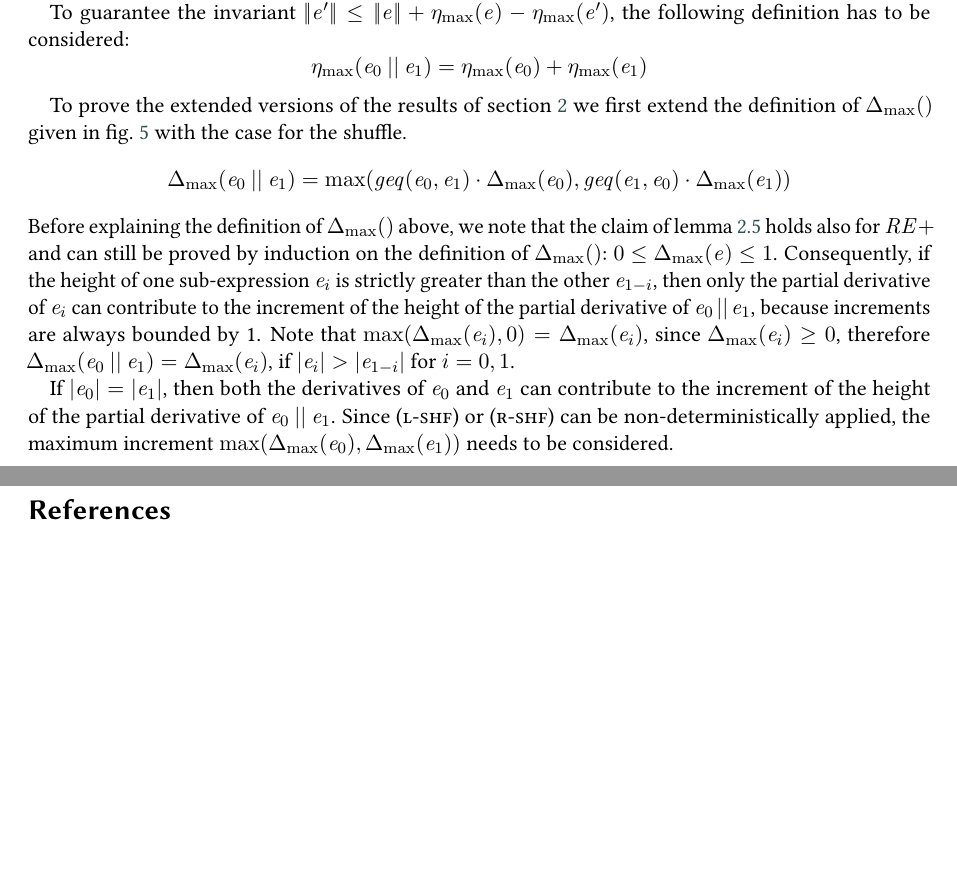
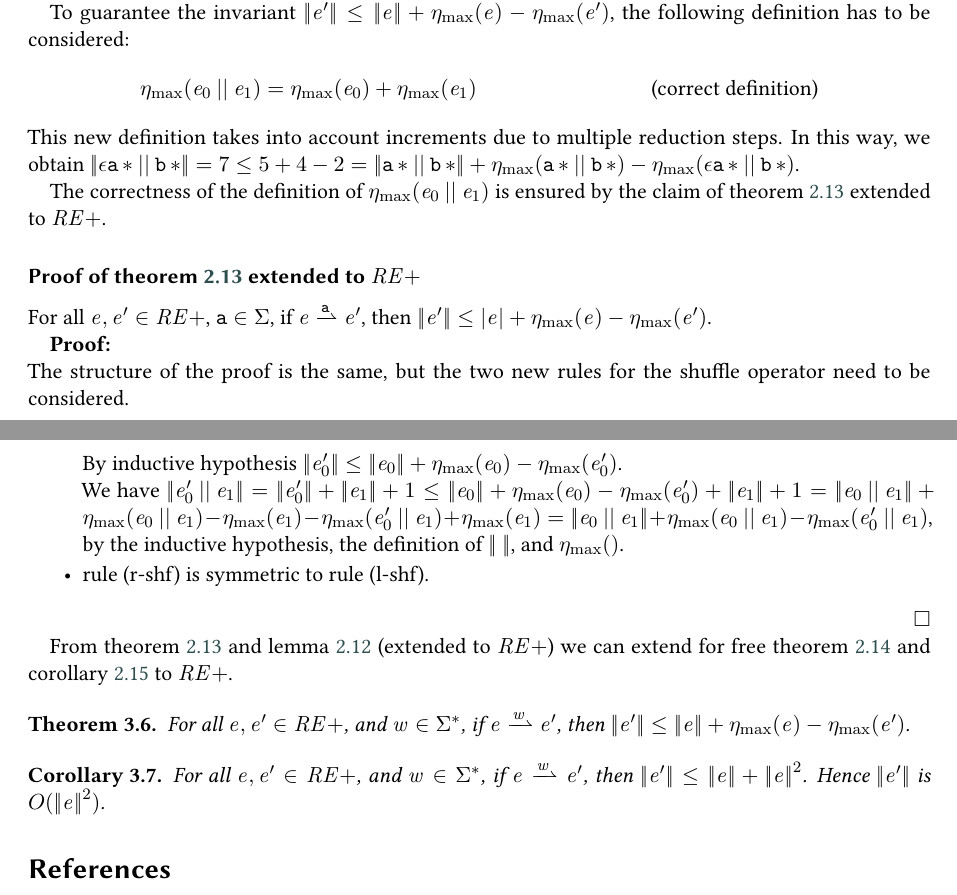
Before and after one commit to davideancona/ictcs25, a LaTeX document (main.tex, which reads shuffle.tex): two parts of pages 14 and 15 of 15, joined at a grey line, cut so that both start at the same text, the shorter picture padded with empty space. Compiled offline with pdfLaTeX; a LaTeX package or settings file that is missing is left out.

Commit message:
submission modified:   shuffle.tex

```diff
--- a/shuffle.tex
+++ b/shuffle.tex
@@ -327,17 +327,34 @@ $\tsize{\eps\catop\starop{\sym}\shuffleop\starop{\asym}}=7\not\leq 5+2-2=\tsize{
 
 To guarantee the invariant $\tsize{\re'}\leq\tsize{\re}+\incFunSize{\re}-\incFunSize{\re'}$, the following definition has to be considered:
 \[
- \incFunSize{\re_0\shuffleop\re_1}=\incFunSize{\re_0}+\incFunSize{\re_1}
+ \incFunSize{\re_0\shuffleop\re_1}=\incFunSize{\re_0}+\incFunSize{\re_1} \qquad\qquad\qquad\qquad\mbox{(correct definition)}
 \]
+This new definition takes into account increments due to multiple reduction steps. In this way, we obtain $\tsize{\eps\catop\starop{\sym}\shuffleop\starop{\asym}}=7\leq 5+4-2=\tsize{\starop{\sym}\shuffleop\starop{\asym}}+\incFunSize{\starop{\sym}\shuffleop\starop{\asym}}-\incFunSize{\eps\catop\starop{\sym}\shuffleop\starop{\asym}}$.
 
-To prove the extended versions of the results of \cref{sec:parDer} we first extend the definition of $\incFun{}$ given in \cref{fig:incFun} with the case for the shuffle.
-\[
- \incFun{\re_0\shuffleop\re_1}=\max(\geqFun{\re_0}{\re_1}\cdot\incFun{\re_0},\geqFun{\re_1}{\re_0}\cdot\incFun{\re_1})
-\]
-Before explaining the definition of $\incFun{}$ above, we note that the claim of \cref{lemma:bounds} holds also for $\reSetExt$ and can still be proved by induction on the definition of $\incFun{}$: $0\leq\incFun{\re}\leq 1$.
-Consequently, if the height of one sub-expression $\re_i$ is strictly greater than the other $\re_{1-i}$, then only the partial derivative of $\re_i$ can contribute to the increment of the height of the partial derivative of $\re_0\shuffleop\re_1$, because increments are always bounded by 1.
-Note that $\max(\incFun{\re_i},0)=\incFun{\re_i}$, since $\incFun{\re_i}\geq 0$, therefore $\incFun{\re_0\shuffleop\re_1}=\incFun{\re_i}$, if $\theight{\re_i}>\theight{\re_{1-i}}$ for $i=0,1$.
+The correctness of the definition of $\incFunSize{\re_0\shuffleop\re_1}$ is ensured by the claim of \cref{theo:inc-bound-size} extended to $\reSetExt$.
 
-If $\theight{\re_0}=\theight{\re_1}$, then both the derivatives of $\re_0$ and $\re_1$ can contribute to the increment of the height of the partial derivative of $\re_0\shuffleop\re_1$.
-Since \rn{l-shf} or \rn{r-shf} can be non-deterministically applied, the maximum increment
-$\max(\incFun{\re_0},\incFun{\re_1})$ needs to be considered.
+\subsubsection*{Proof of \cref{theo:inc-bound-size} extended to $\reSetExt$
+}
+For all $\re,\re'\in\reSetExt$, $\sym\in\symAlph$, if $\re\parDer{\sym}\re'$, then $\tsize{\re'}\leq \theight{\re}+\incFunSize{\re}-\incFunSize{\re'}$.
+
+\begin{proof}
+ The structure of the proof is the same, but the two new rules for the shuffle operator need to be considered.
+ \begin{itemize}
+  \item $\Rule{l-shf}{\re_0\parDer{\sym}\re'_0}{\re_0\shuffleop\re_1\parDer{\sym}\re'_0\shuffleop\re_1}{}$\\[2ex]
+        By inductive hypothesis $\tsize{\re_0'}\leq \tsize{\re_0}+\incFunSize{\re_0}-\incFunSize{\re_0'}$.
+
+        We have $\tsize{\re'_0\shuffleop\re_1}=\tsize{\re_0'}+\tsize{\re_1}+1\leq\tsize{\re_0}+\incFunSize{\re_0}-\incFunSize{\re_0'}+\tsize{\re_1}+1=\tsize{\re_0\shuffleop\re_1}+\incFunSize{\re_0\shuffleop\re_1}-\incFunSize{\re_1}-\incFunSize{\re_0'\shuffleop\re_1}+\incFunSize{\re_1}=\tsize{\re_0\shuffleop\re_1}+\incFunSize{\re_0\shuffleop\re_1}-\incFunSize{\re_0'\shuffleop\re_1}$, by the inductive hypothesis, the definition of $\tsize{\ }$, and $\incFunSize{}$.
+  \item rule (r-shf) is symmetric to rule (l-shf).
+ \end{itemize}
+\end{proof}
+
+From \cref{theo:inc-bound-size} and \cref{lemma:bounds-size} (extended to $\reSetExt$) we can
+extend for free \cref{theo:gen-inc-bound-size} and \cref{cor:gen-inc-bound-size}  to $\reSetExt$.
+
+\begin{theorem}
+ For all $\re,\re'\in\reSetExt$, and $\word\in\symAlph^*$, if $\re\parDer{\word}\re'$, then $\tsize{\re'}\leq\tsize{\re}+\incFunSize{\re}-\incFunSize{\re'}$.
+\end{theorem}
+
+\begin{corollary}
+ For all $\re,\re'\in\reSetExt$, and $\word\in\symAlph^*$, if $\re\parDer{\word}\re'$, then $\tsize{\re'}\leq\tsize{\re}+\tsize{\re}^2$. Hence $\tsize{\re'}$ is $O(\tsize{\re}^2)$.
+\end{corollary}
```
Also changed, not shown: shuffle.tex (4 more changed lines).
